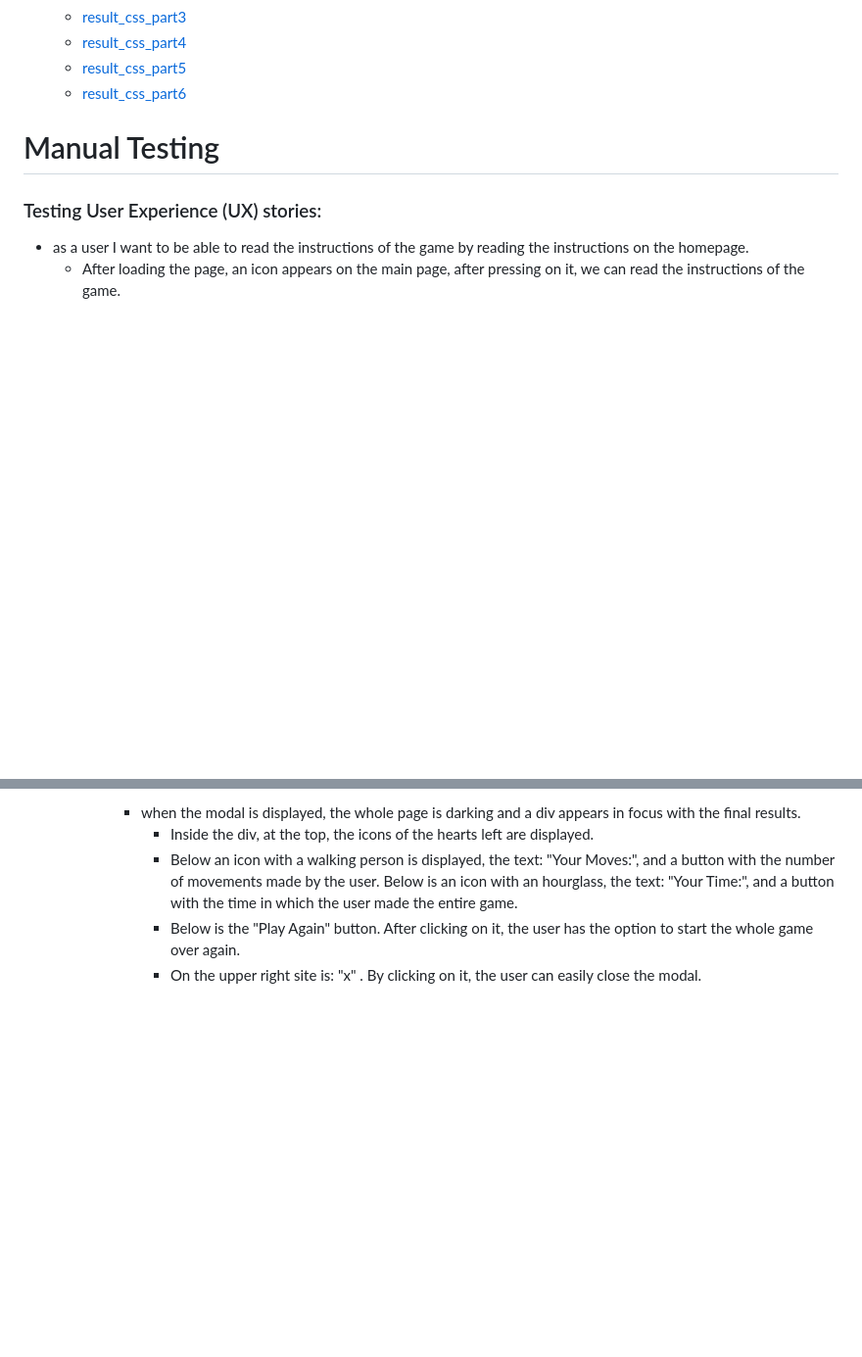
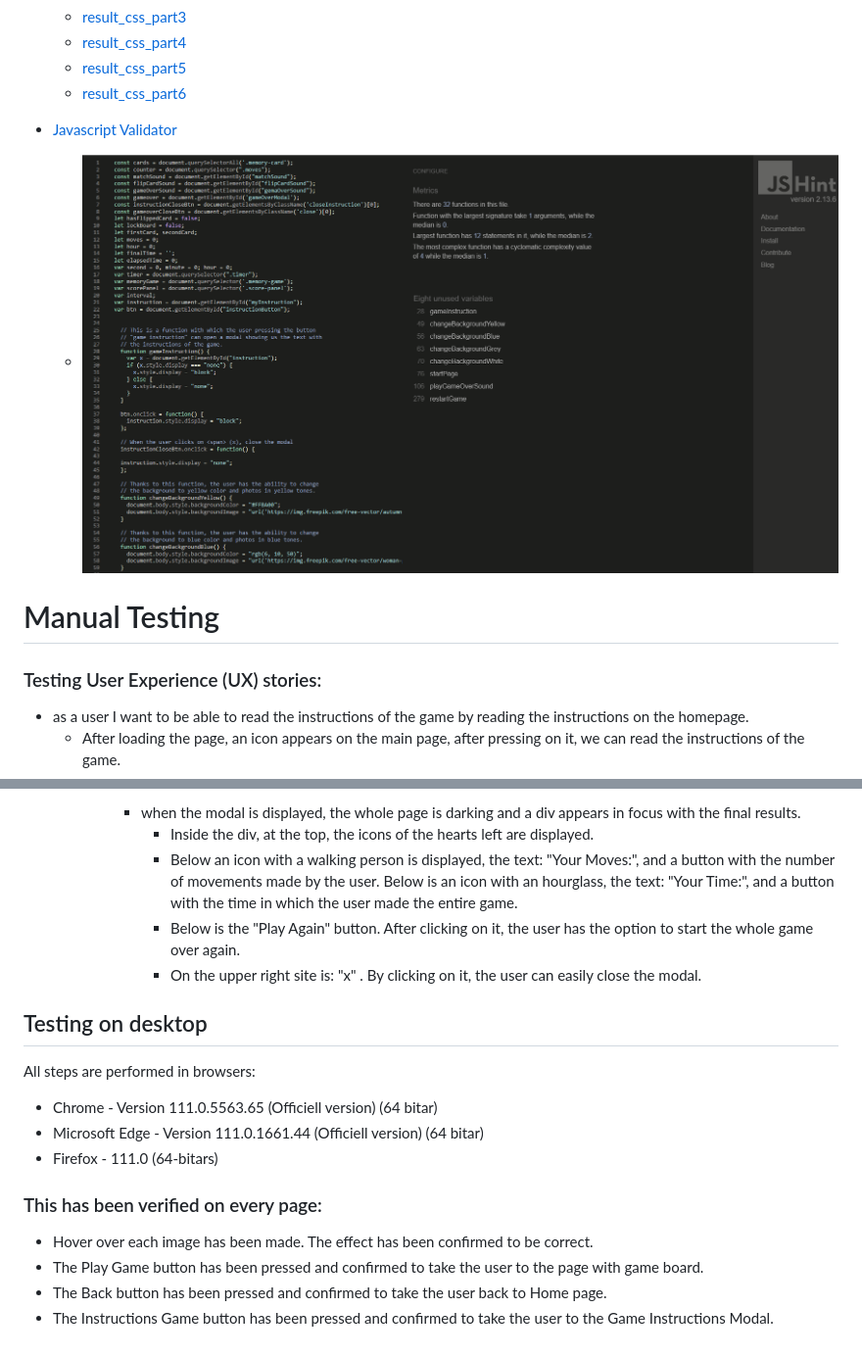
Before and after one commit to mariaarnesson/memory_game_playground, a Markdown page: TESTING.md, 2 parts joined by grey strips. Shown: that part at 98% size. Drawn GitHub-style; pictures changed too: assets/images/validator_jshint.png (added); blank space fills up the shorter version.

Commit message:
Added testing on desktop description to TESTING.md

```diff
--- a/TESTING.md
+++ b/TESTING.md
@@ -19,6 +19,11 @@
     - [result_css_part4](test/test_validator/test_result_validator_css_part4.png)
     - [result_css_part5](test/test_validator/test_result_validator_css_part5.png)
     - [result_css_part6](test/test_validator/test_result_validator_css_part6.png)
+
+- [Javascript Validator](https://jshint.com/)
+    - ![JS Validator](assets/images/validator_jshint.png)
+
+
 
 
 
@@ -76,3 +81,15 @@
                 Below is an icon with an hourglass, the text: "Your Time:", and a button with the time in which the user made the entire game.
                 - Below is the "Play Again" button. After clicking on it, the user has the option to start the whole game over again.
                 - On the upper right site is: "x" . By clicking on it, the user can easily close the modal.
+
+## Testing on desktop
+All steps are performed in browsers:
+ - Chrome - Version 111.0.5563.65 (Officiell version) (64 bitar)
+ - Microsoft Edge - Version 111.0.1661.44 (Officiell version) (64 bitar)
+ - Firefox - 111.0 (64-bitars)
+
+ ### This has been verified on every page:
+- Hover over each image has been made. The effect has been confirmed to be correct.
+- The Play Game button has been pressed and confirmed to take the user to the page with game board.
+- The Back button has been pressed and confirmed to take the user back to Home page.
+- The Instructions Game button has been pressed and confirmed to take the user to the Game Instructions Modal.
```
